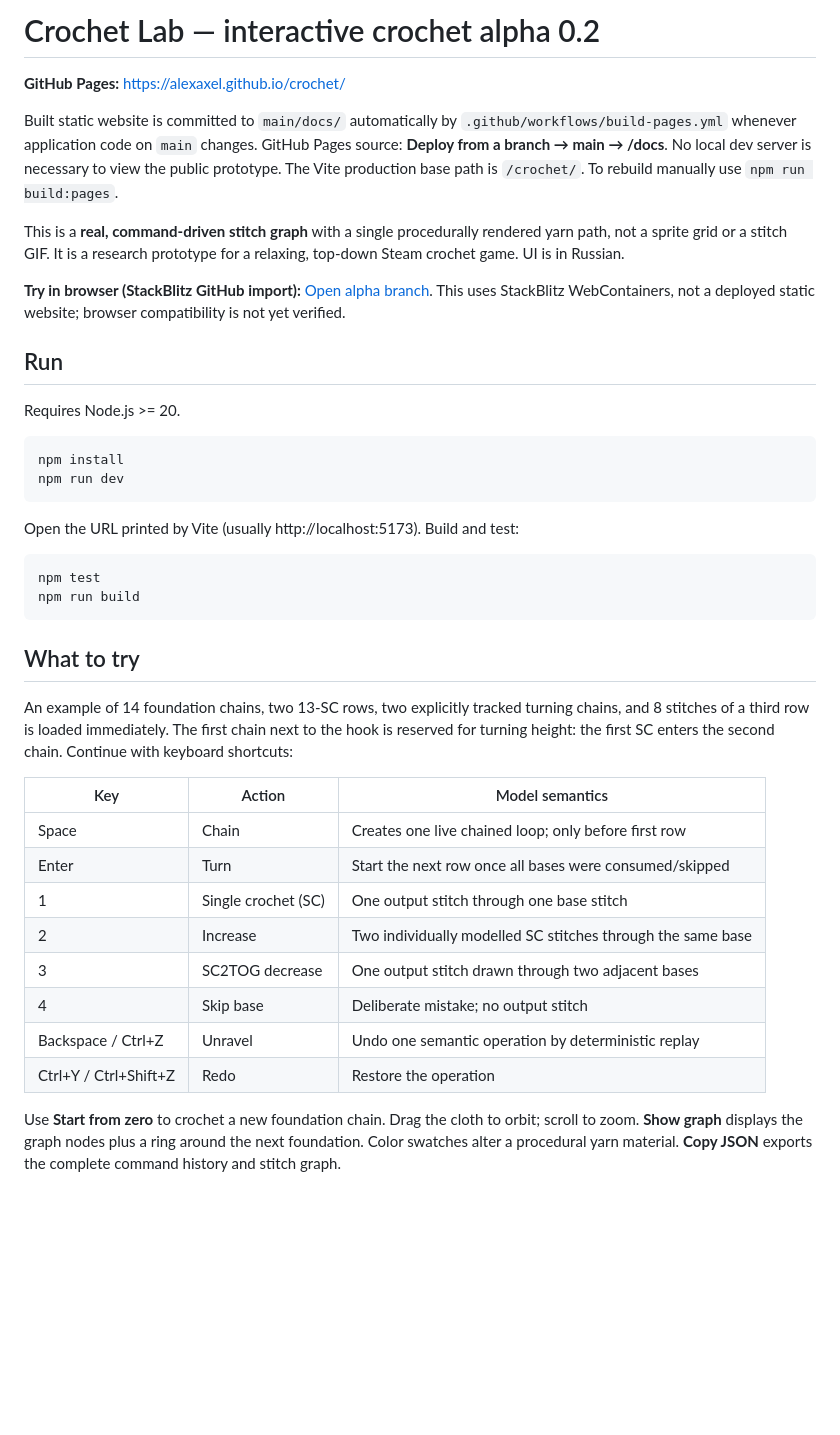
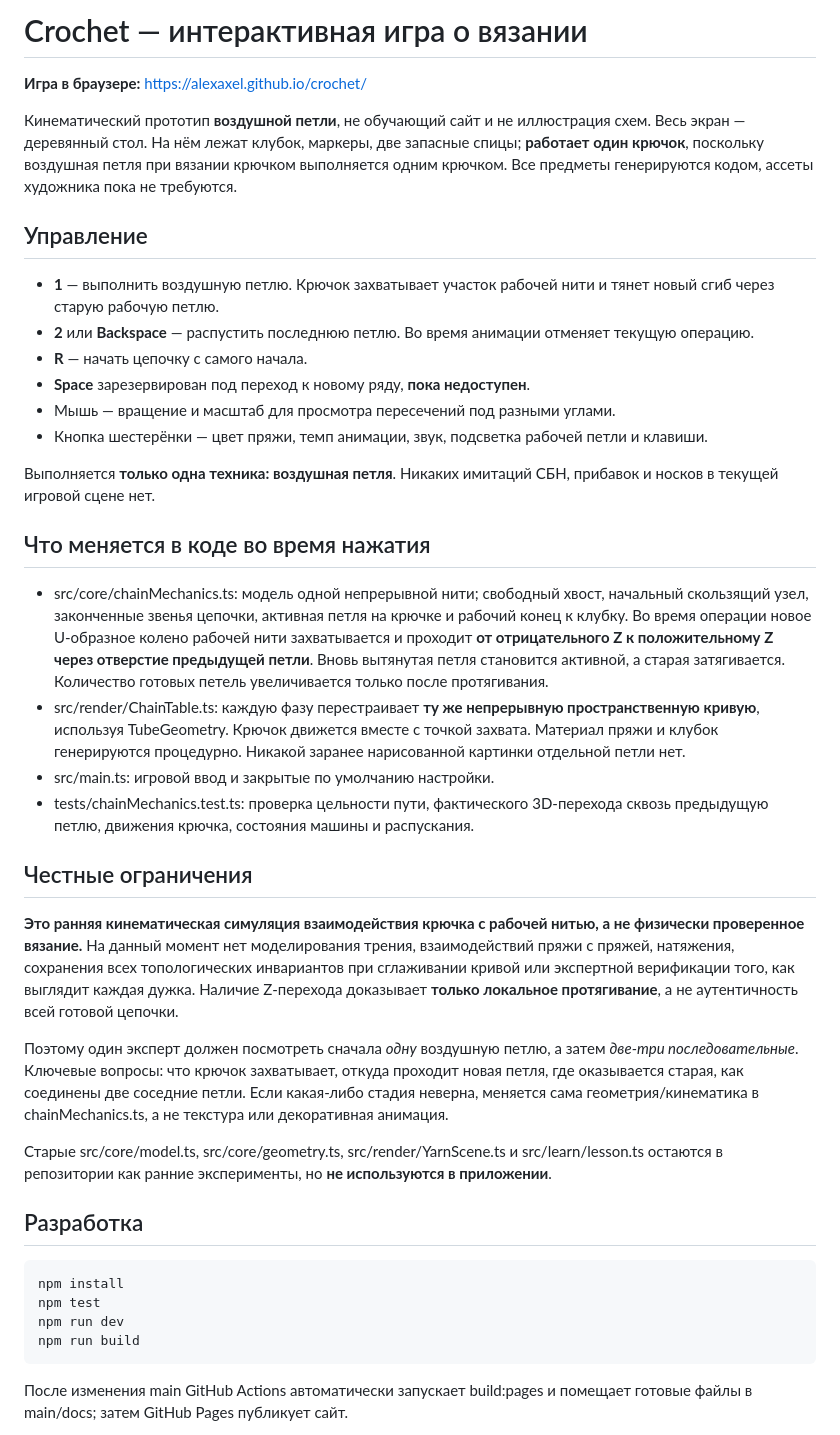
Before and after one commit to AlexAxel/crochet, a Markdown page: README.md, the part around one of its changes. Drawn GitHub-style; blank space fills up the shorter version.

Commit message:
docs: define the one-stitch game scope, 3D pull-through and expert acceptance limits

```diff
--- a/README.md
+++ b/README.md
@@ -1,41 +1,41 @@
-# Crochet Lab — interactive crochet alpha 0.2
+# Crochet — интерактивная игра о вязании
 
-**GitHub Pages:** https://alexaxel.github.io/crochet/
+**Игра в браузере:** https://alexaxel.github.io/crochet/
 
-Built static website is committed to `main/docs/` automatically by `.github/workflows/build-pages.yml` whenever application code on `main` changes. GitHub Pages source: **Deploy from a branch → main → /docs**. No local dev server is necessary to view the public prototype. The Vite production base path is `/crochet/`. To rebuild manually use `npm run build:pages`.
+Кинематический прототип **воздушной петли**, не обучающий сайт и не иллюстрация схем. Весь экран — деревянный стол. На нём лежат клубок, маркеры, две запасные спицы; **работает один крючок**, поскольку воздушная петля при вязании крючком выполняется одним крючком. Все предметы генерируются кодом, ассеты художника пока не требуются.
 
+## Управление
 
-This is a **real, command-driven stitch graph** with a single procedurally rendered yarn path, not a sprite grid or a stitch GIF. It is a research prototype for a relaxing, top-down Steam crochet game. UI is in Russian.
+- **1** — выполнить воздушную петлю. Крючок захватывает участок рабочей нити и тянет новый сгиб через старую рабочую петлю.
+- **2** или **Backspace** — распустить последнюю петлю. Во время анимации отменяет текущую операцию.
+- **R** — начать цепочку с самого начала.
+- **Space** зарезервирован под переход к новому ряду, **пока недоступен**.
+- Мышь — вращение и масштаб для просмотра пересечений под разными углами.
+- Кнопка шестерёнки — цвет пряжи, темп анимации, звук, подсветка рабочей петли и клавиши.
 
+Выполняется **только одна техника: воздушная петля**. Никаких имитаций СБН, прибавок и носков в текущей игровой сцене нет.
 
-**Try in browser (StackBlitz GitHub import):** [Open alpha branch](https://stackblitz.com/github/AlexAxel/crochet/tree/alpha/stitched-yarn-prototype?startScript=dev). This uses StackBlitz WebContainers, not a deployed static website; browser compatibility is not yet verified.
+## Что меняется в коде во время нажатия
 
-## Run
+- src/core/chainMechanics.ts: модель одной непрерывной нити; свободный хвост, начальный скользящий узел, законченные звенья цепочки, активная петля на крючке и рабочий конец к клубку. Во время операции новое U-образное колено рабочей нити захватывается и проходит **от отрицательного Z к положительному Z через отверстие предыдущей петли**. Вновь вытянутая петля становится активной, а старая затягивается. Количество готовых петель увеличивается только после протягивания.
+- src/render/ChainTable.ts: каждую фазу перестраивает **ту же непрерывную пространственную кривую**, используя TubeGeometry. Крючок движется вместе с точкой захвата. Материал пряжи и клубок генерируются процедурно. Никакой заранее нарисованной картинки отдельной петли нет.
+- src/main.ts: игровой ввод и закрытые по умолчанию настройки.
+- tests/chainMechanics.test.ts: проверка цельности пути, фактического 3D-перехода сквозь предыдущую петлю, движения крючка, состояния машины и распускания.
 
-Requires Node.js >= 20.
+## Честные ограничения
+
+**Это ранняя кинематическая симуляция взаимодействия крючка с рабочей нитью, а не физически проверенное вязание.** На данный момент нет моделирования трения, взаимодействий пряжи с пряжей, натяжения, сохранения всех топологических инвариантов при сглаживании кривой или экспертной верификации того, как выглядит каждая дужка. Наличие Z-перехода доказывает **только локальное протягивание**, а не аутентичность всей готовой цепочки.
+
+Поэтому один эксперт должен посмотреть сначала *одну* воздушную петлю, а затем *две-три последовательные*. Ключевые вопросы: что крючок захватывает, откуда проходит новая петля, где оказывается старая, как соединены две соседние петли. Если какая-либо стадия неверна, меняется сама геометрия/кинематика в chainMechanics.ts, а не текстура или декоративная анимация.
+
+Старые src/core/model.ts, src/core/geometry.ts, src/render/YarnScene.ts и src/learn/lesson.ts остаются в репозитории как ранние эксперименты, но **не используются в приложении**.
+
+## Разработка
 
     npm install
+    npm test
     npm run dev
-
-Open the URL printed by Vite (usually http://localhost:5173). Build and test:
-
-    npm test
     npm run build
 
-## What to try
+После изменения main GitHub Actions автоматически запускает build:pages и помещает готовые файлы в main/docs; затем GitHub Pages публикует сайт.
 
-An example of 14 foundation chains, two 13-SC rows, two explicitly tracked turning chains, and 8 stitches of a third row is loaded immediately. The first chain next to the hook is reserved for turning height: the first SC enters the second chain. Continue with keyboard shortcuts:
-
-| Key | Action | Model semantics |
-| --- | --- | --- |
-| Space | Chain | Creates one live chained loop; only before first row |
-| Enter | Turn | Start the next row once all bases were consumed/skipped |
-| 1 | Single crochet (SC) | One output stitch through one base stitch |
-| 2 | Increase | Two individually modelled SC stitches through the same base |
-| 3 | SC2TOG decrease | One output stitch drawn through two adjacent bases |
-| 4 | Skip base | Deliberate mistake; no output stitch |
-| Backspace / Ctrl+Z | Unravel | Undo one semantic operation by deterministic replay |
-| Ctrl+Y / Ctrl+Shift+Z | Redo | Restore the operation |
-
-Use **Start from zero** to crochet a new foundation chain. Drag the cloth to orbit; scroll to zoom. **Show graph** displays the graph nodes plus a ring around the next foundation. Color swatches alter a procedural yarn material. **Copy JSON** exports the complete command history and stitch graph.
-
```
Also changed, not shown: other parts of README.md (+1 -25 lines).
